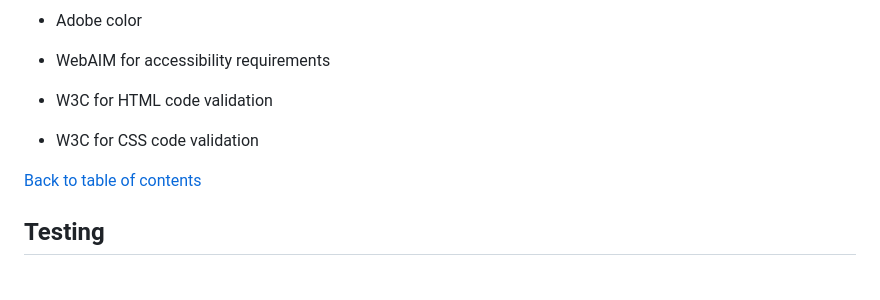
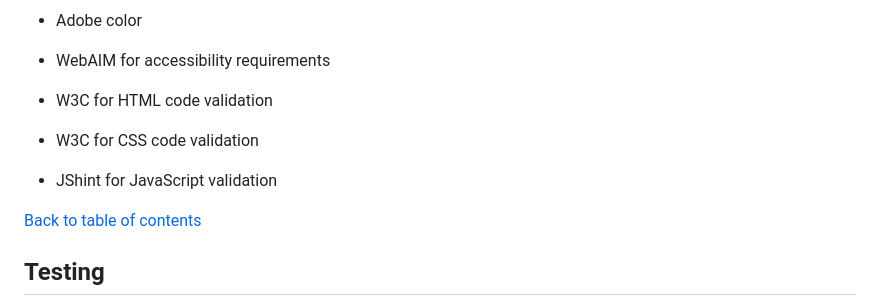
Before and after one commit to alexstrauch/dm-quiz, a Markdown page: README.md, the part around the change. Rendered like a GitHub page; blank space fills up the shorter version.

Commit message:
docs: Add JShint to used technologies

```diff
--- a/README.md
+++ b/README.md
@@ -271,6 +271,8 @@ The website contains 2 pages in total.
 
 - W3C for CSS code validation
 
+- JShint for JavaScript validation
+
 [Back to table of contents](#table-of-contents)
 
 ## Testing
```
